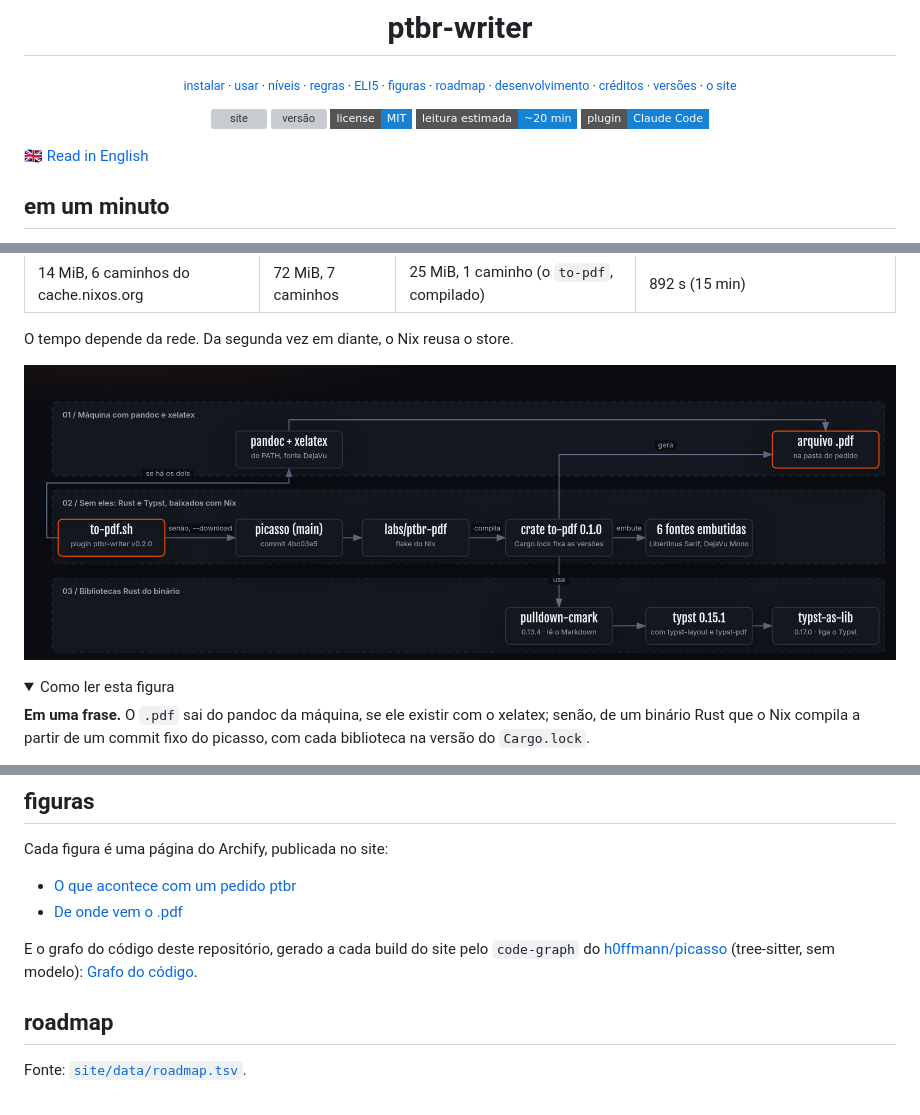
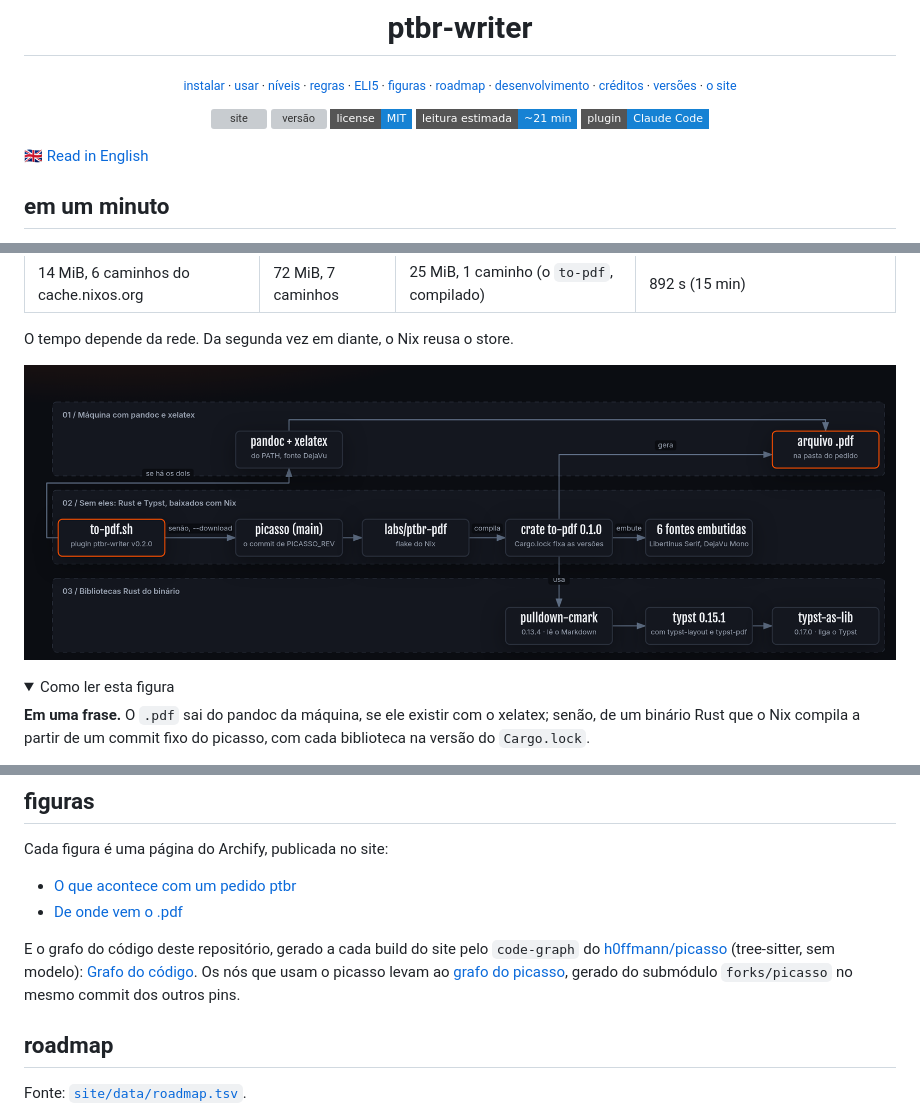
Before and after one commit to h0ffmann/ptbr-writer, a Markdown page: README.md, 3 parts joined by grey strips. Drawn GitHub-style; pictures changed too: docs/img/pdf-dependencias.png; badges without logos; grey boxes are pictures that could not be loaded.

```diff
--- a/README.md
+++ b/README.md
@@ -9,7 +9,7 @@
 [![site](https://github.com/h0ffmann/ptbr-writer/actions/workflows/site.yml/badge.svg)](https://github.com/h0ffmann/ptbr-writer/actions/workflows/site.yml)
 [![versão](https://img.shields.io/badge/dynamic/json?url=https%3A%2F%2Fraw.githubusercontent.com%2Fh0ffmann%2Fptbr-writer%2Fmain%2Fplugins%2Fptbr-writer%2F.claude-plugin%2Fplugin.json&query=%24.version&prefix=v&label=vers%C3%A3o&style=flat-square)](CHANGELOG.md)
 [![license: MIT](https://img.shields.io/badge/license-MIT-1682D4?style=flat-square)](#licença)
-[![leitura estimada: ~20 min](https://img.shields.io/badge/leitura%20estimada-~20%20min-1682D4?style=flat-square)](#tempo-de-leitura)
+[![leitura estimada: ~21 min](https://img.shields.io/badge/leitura%20estimada-~21%20min-1682D4?style=flat-square)](#tempo-de-leitura)
 [![plugin: Claude Code](https://img.shields.io/badge/plugin-Claude%20Code-1682D4?style=flat-square)](#instalar)
 
 </div>
@@ -137,7 +137,7 @@ ele, o Claude pergunta antes de baixar, pelo Nix, o
 
 O tempo depende da rede. Da segunda vez em diante, o Nix reusa o store.
 
-![De onde vem o .pdf: o to-pdf.sh usa pandoc e xelatex se houver; senão baixa pelo Nix o picasso (commit 4bc03e5, depois do v0.2.0), cujo labs/ptbr-pdf compila o crate to-pdf 0.1.0, com pulldown-cmark 0.13.4, typst 0.15.1 e typst-as-lib 0.17.0 e 6 fontes embutidas.](docs/img/pdf-dependencias.png)
+![De onde vem o .pdf: o to-pdf.sh usa pandoc e xelatex se houver; senão baixa pelo Nix o picasso no commit que o to-pdf.sh fixa (PICASSO_REV), cujo labs/ptbr-pdf compila o crate to-pdf 0.1.0, com pulldown-cmark 0.13.4, typst 0.15.1 e typst-as-lib 0.17.0 e 6 fontes embutidas.](docs/img/pdf-dependencias.png)
 
 <details open>
 <summary>Como ler esta figura</summary>
@@ -244,7 +244,9 @@ Cada figura é uma página do Archify, publicada no site:
 
 E o grafo do código deste repositório, gerado a cada build do site pelo `code-graph` do
 [h0ffmann/picasso](https://github.com/h0ffmann/picasso) (tree-sitter, sem modelo):
-[Grafo do código](https://h0ffmann.github.io/ptbr-writer/grafo/graph.html).
+[Grafo do código](https://h0ffmann.github.io/ptbr-writer/grafo/graph.html). Os nós que usam o picasso
+levam ao [grafo do picasso](https://h0ffmann.github.io/ptbr-writer/grafo/picasso.html), gerado do
+submódulo `forks/picasso` no mesmo commit dos outros pins.
 
 ## roadmap
 
```
Also changed, not shown: README.en.md (+5 -3 lines), 9 other files.
